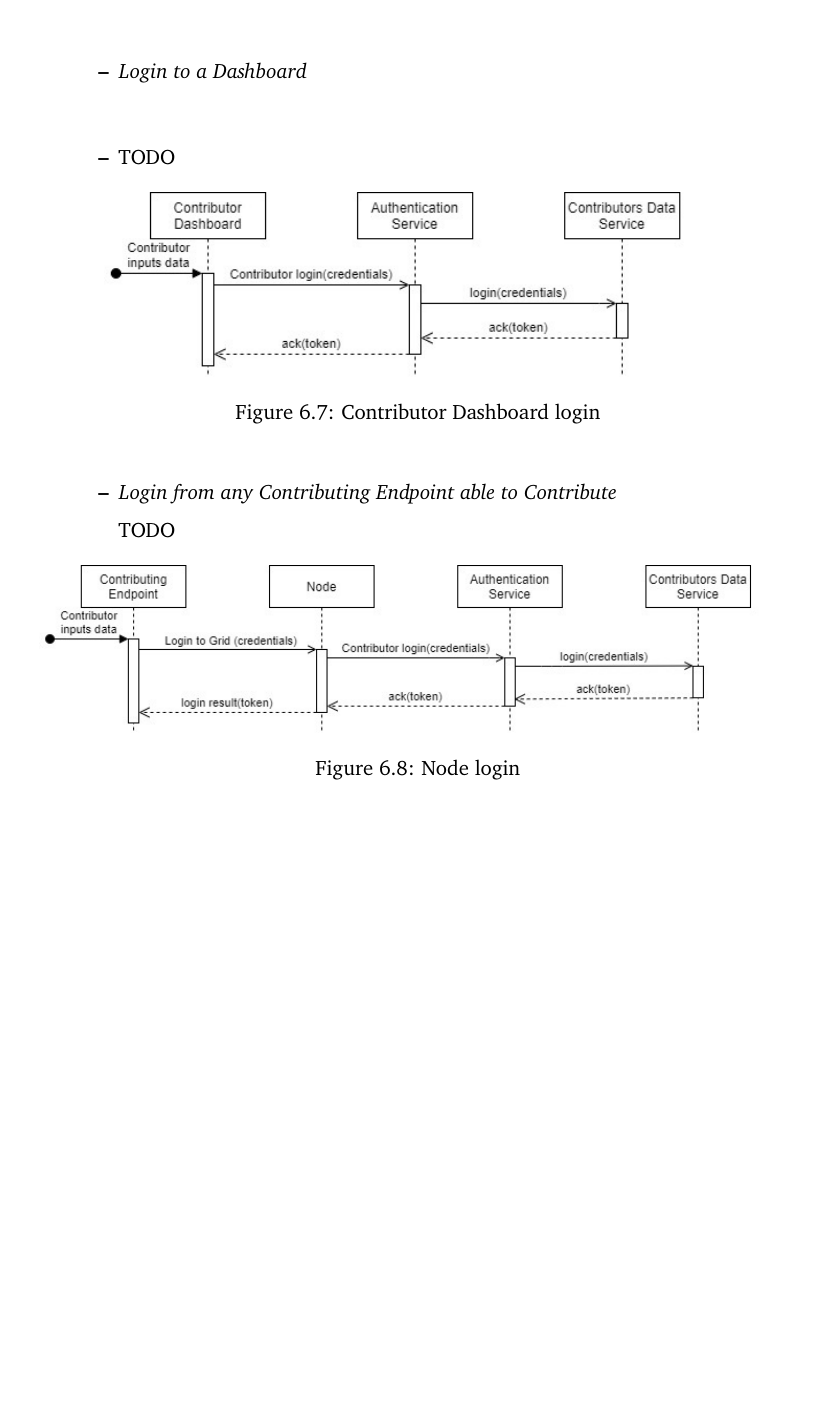
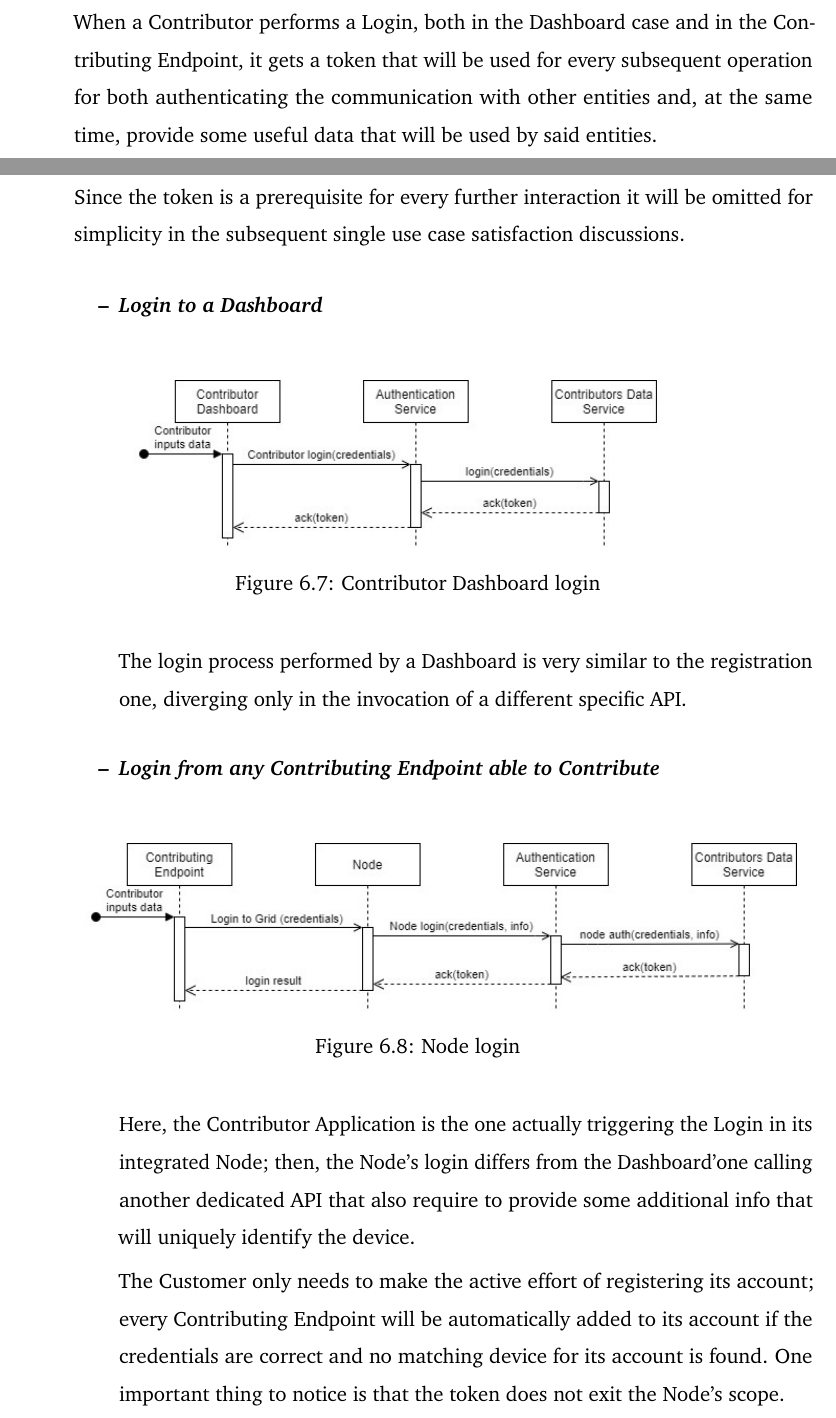
Before and after one commit to Tale152/master-thesis, a LaTeX thesis (main.tex, which reads document/chapters/chapter_6/sections/2_use_cases_satisfaction_interaction_among_architectural_elements.tex): part of page 91 of 104 before the commit and two parts of pages 90 and 91 of 105 after it, the two joined at a grey line, cut at the place of the change, the shorter picture padded with empty space. Compiled offline with pdfLaTeX.

Commit message:
commented Contributor's login

```diff
--- a/document/chapters/chapter_6/sections/2_use_cases_satisfaction_interaction_among_architectural_elements.tex
+++ b/document/chapters/chapter_6/sections/2_use_cases_satisfaction_interaction_among_architectural_elements.tex
@@ -17,23 +15,36 @@ This section will show how the entities introduced in the Architecture just pres
 
     \item \textbf{Login}\\
+    When a Contributor performs a Login, both in the Dashboard case and in the Contributing Endpoint, it gets a token that will be used for every subsequent operation for both authenticating the communication with other entities and, at the same time, provide some useful data that will be used by said entities.
+
+    Since the token is a prerequisite for every further interaction it will be omitted for simplicity in the subsequent single use case satisfaction discussions.
+
     \begin{itemize}
-        \item \textit{Login to a Dashboard}\\
-        \item TODO
+        \item \textbf{\textit{Login to a Dashboard}}\\
         \begin{figure}[!ht]
             \centering
-            \includegraphics[scale=1.1]{document/chapters/chapter_6/images/use_cases_satisfaction_contributor_dashboard_login.jpg}
+            \includegraphics[scale=1]{document/chapters/chapter_6/images/use_cases_satisfaction_contributor_dashboard_login.jpg}
             \caption{Contributor Dashboard login}
             \label{fig:use_cases_satisfaction_contributor_dashboard_login}
         \end{figure}
-        \item \textit{Login from any Contributing Endpoint able to Contribute}\\
-        TODO
+
+        The login process performed by a Dashboard is very similar to the registration one, diverging only in the invocation of a different specific API.
+        \vspace{4mm}
+
+        \item \textbf{\textit{Login from any Contributing Endpoint able to Contribute}}\\
         \begin{figure}[!ht]
             \centering
-            \includegraphics[scale=1]{document/chapters/chapter_6/images/use_cases_satisfaction_node_login.jpg}
+            \includegraphics[scale=0.8]{document/chapters/chapter_6/images/use_cases_satisfaction_node_login.jpg}
             \caption{Node login}
             \label{fig:use_cases_satisfaction_node_login}
         \end{figure}
+
+        Here, the Contributor Application is the one actually triggering the Login in its integrated Node; then, the Node's login differs from the Dashboard'one calling another dedicated API that also require to provide some additional info that will uniquely identify the device.
+
+        The Customer only needs to make the active effort of registering its account; every Contributing Endpoint will be automatically added to its account if the credentials are correct and no matching device for its account is found.
+        One important thing to notice is that the token does not exit the Node's scope.
+
     \end{itemize}
+
     \item \textbf{Passively Contribute offering a compatible device}\\
     \begin{figure}[!ht]
         \centering
```
Also changed, not shown: document/chapters/chapter_6/images/use_cases_satisfaction_node_login.jpg, document/chapters/chapter_6/sections/2_use_cases_satisfaction_interaction_among_architectural_elements.tex (4 more changed lines).
